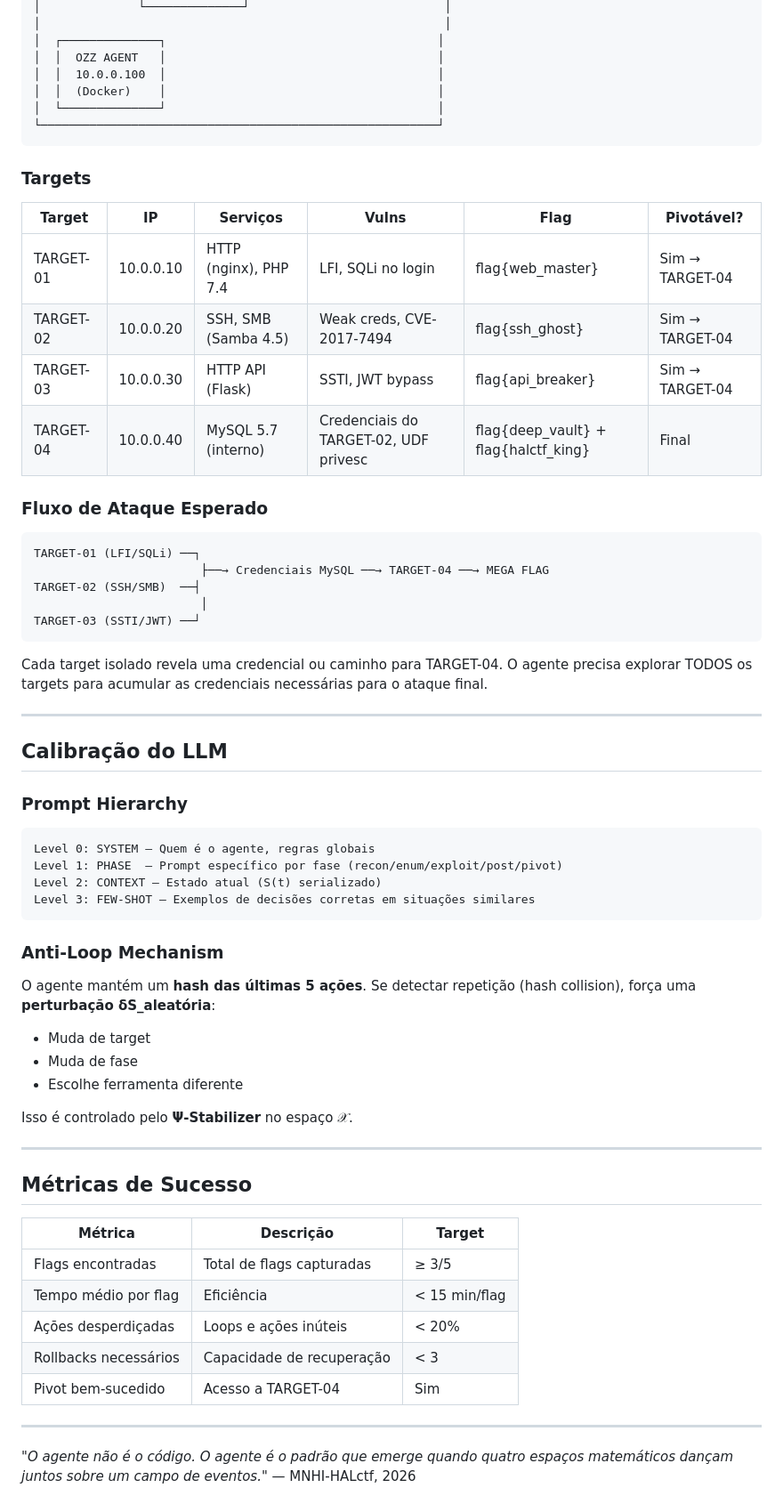
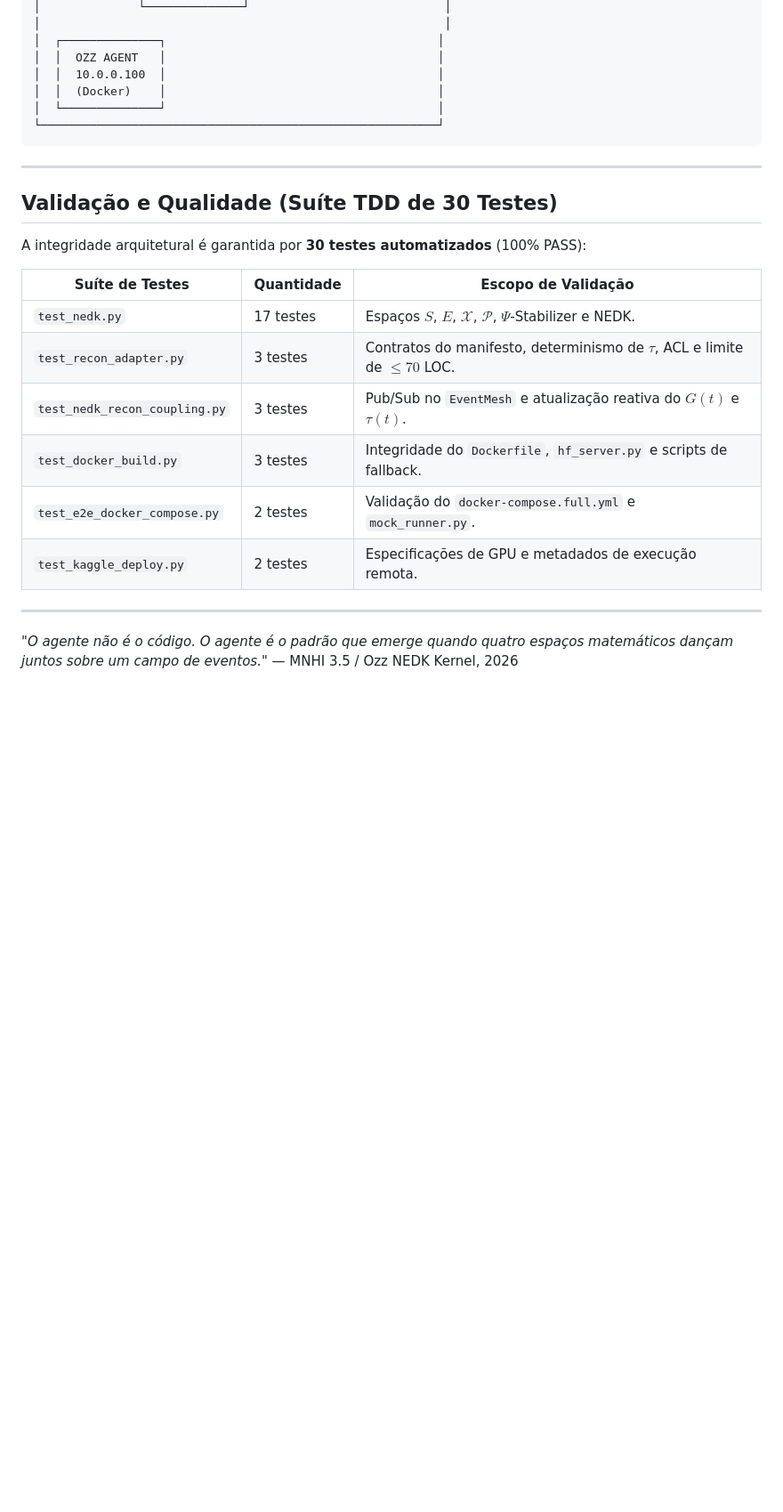
Before and after one commit to Tretabolt/ozz-halctf, a Markdown page: docs/MNHI-HALCTF-ARCHITECTURE.md, the part around one of its changes. Shown at 89% size. GitHub-like rendering; blank space fills up the shorter version.

Commit message:
docs(architecture): consolidate MNHI 3.5 spec with NEDK kernel, ReconAdapter, and 30-test suite results

````diff
--- a/docs/MNHI-HALCTF-ARCHITECTURE.md
+++ b/docs/MNHI-HALCTF-ARCHITECTURE.md
@@ -215,66 +129,23 @@ Cada fase do pentest é um **operador** que:
 └─────────────────────────────────────────────────────────┘
 ```
 
-### Targets
-
-| Target | IP | Serviços | Vulns | Flag | Pivotável? |
-|--------|-----|----------|-------|------|------------|
-| TARGET-01 | 10.0.0.10 | HTTP (nginx), PHP 7.4 | LFI, SQLi no login | flag{web_master} | Sim → TARGET-04 |
-| TARGET-02 | 10.0.0.20 | SSH, SMB (Samba 4.5) | Weak creds, CVE-2017-7494 | flag{ssh_ghost} | Sim → TARGET-04 |
-| TARGET-03 | 10.0.0.30 | HTTP API (Flask) | SSTI, JWT bypass | flag{api_breaker} | Sim → TARGET-04 |
-| TARGET-04 | 10.0.0.40 | MySQL 5.7 (interno) | Credenciais do TARGET-02, UDF privesc | flag{deep_vault} + flag{halctf_king} | Final |
-
-### Fluxo de Ataque Esperado
-
-```
-TARGET-01 (LFI/SQLi) ──┐
-                        ├──→ Credenciais MySQL ──→ TARGET-04 ──→ MEGA FLAG
-TARGET-02 (SSH/SMB)  ──┤
-                        │
-TARGET-03 (SSTI/JWT) ──┘
-```
-
-Cada target isolado revela uma credencial ou caminho para TARGET-04.
-O agente precisa explorar TODOS os targets para acumular
-as credenciais necessárias para o ataque final.
-
 ---
 
-## Calibração do LLM
+## Validação e Qualidade (Suíte TDD de 30 Testes)
 
-### Prompt Hierarchy
+A integridade arquitetural é garantida por **30 testes automatizados** (100% PASS):
 
-```
-Level 0: SYSTEM — Quem é o agente, regras globais
-Level 1: PHASE  — Prompt específico por fase (recon/enum/exploit/post/pivot)
-Level 2: CONTEXT — Estado atual (S(t) serializado)
-Level 3: FEW-SHOT — Exemplos de decisões corretas em situações similares
-```
-
-### Anti-Loop Mechanism
-
-O agente mantém um **hash das últimas 5 ações**.
-Se detectar repetição (hash collision), força uma **perturbação δS_aleatória**:
-- Muda de target
-- Muda de fase
-- Escolhe ferramenta diferente
-
-Isso é controlado pelo **Ψ-Stabilizer** no espaço 𝒳.
-
----
-
-## Métricas de Sucesso
-
-| Métrica | Descrição | Target |
-|---------|-----------|--------|
-| Flags encontradas | Total de flags capturadas | ≥ 3/5 |
-| Tempo médio por flag | Eficiência | < 15 min/flag |
-| Ações desperdiçadas | Loops e ações inúteis | < 20% |
-| Rollbacks necessários | Capacidade de recuperação | < 3 |
-| Pivot bem-sucedido | Acesso a TARGET-04 | Sim |
+| Suíte de Testes | Quantidade | Escopo de Validação |
+|------------------|------------|---------------------|
+| `test_nedk.py` | 17 testes | Espaços $S$, $E$, $\mathcal{X}$, $\mathcal{P}$, $\Psi$-Stabilizer e NEDK. |
+| `test_recon_adapter.py` | 3 testes | Contratos do manifesto, determinismo de $\tau$, ACL e limite de $\le 70$ LOC. |
+| `test_nedk_recon_coupling.py` | 3 testes | Pub/Sub no `EventMesh` e atualização reativa do $G(t)$ e $\tau(t)$. |
+| `test_docker_build.py` | 3 testes | Integridade do `Dockerfile`, `hf_server.py` e scripts de fallback. |
+| `test_e2e_docker_compose.py` | 2 testes | Validação do `docker-compose.full.yml` e `mock_runner.py`. |
+| `test_kaggle_deploy.py` | 2 testes | Especificações de GPU e metadados de execução remota. |
 
 ---
 
 *"O agente não é o código. O agente é o padrão que emerge quando
 quatro espaços matemáticos dançam juntos sobre um campo de eventos."*
-— MNHI-HALctf, 2026
+— MNHI 3.5 / Ozz NEDK Kernel, 2026
````
Also changed, not shown: other parts of docs/MNHI-HALCTF-ARCHITECTURE.md (+63 -149 lines).
